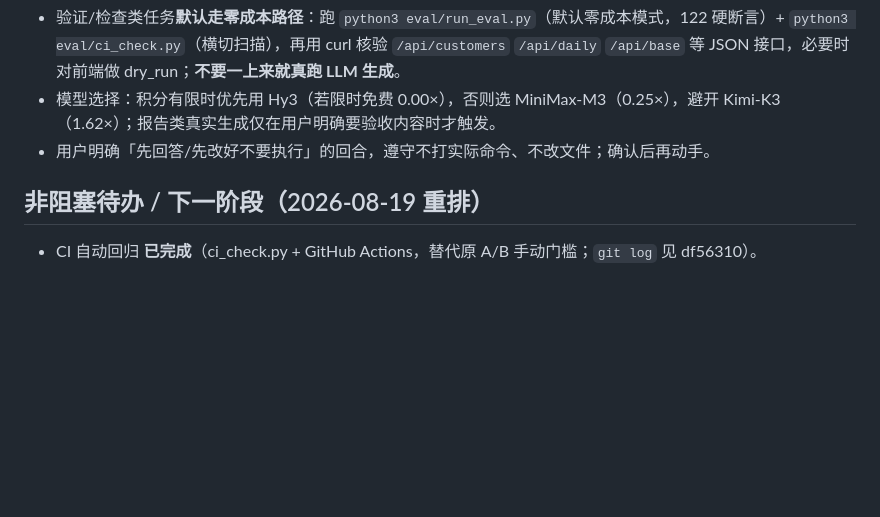
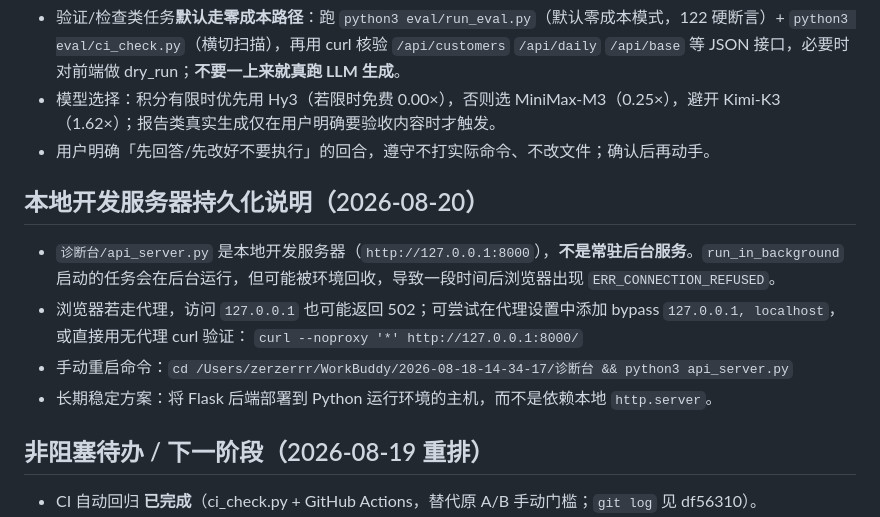
Before and after one commit to Averymeng/818, a Markdown page: .workbuddy/memory/MEMORY.md, the part around the change. GitHub-like rendering; blank space fills up the shorter version.

Commit message:
docs(memory): add local dev server persistence note + today's restart log

```diff
--- a/.workbuddy/memory/MEMORY.md
+++ b/.workbuddy/memory/MEMORY.md
@@ -26,6 +26,13 @@
 - 模型选择：积分有限时优先用 Hy3（若限时免费 0.00×），否则选 MiniMax-M3（0.25×），避开 Kimi-K3（1.62×）；报告类真实生成仅在用户明确要验收内容时才触发。
 - 用户明确「先回答/先改好不要执行」的回合，遵守不打实际命令、不改文件；确认后再动手。
 
+## 本地开发服务器持久化说明（2026-08-20）
+- `诊断台/api_server.py` 是本地开发服务器（`http://127.0.0.1:8000`），**不是常驻后台服务**。`run_in_background` 启动的任务会在后台运行，但可能被环境回收，导致一段时间后浏览器出现 `ERR_CONNECTION_REFUSED`。
+- 浏览器若走代理，访问 `127.0.0.1` 也可能返回 502；可尝试在代理设置中添加 bypass `127.0.0.1, localhost`，或直接用无代理 curl 验证：
+  `curl --noproxy '*' http://127.0.0.1:8000/`
+- 手动重启命令：`cd /Users/zerzerrr/WorkBuddy/2026-08-18-14-34-17/诊断台 && python3 api_server.py`
+- 长期稳定方案：将 Flask 后端部署到 Python 运行环境的主机，而不是依赖本地 `http.server`。
+
 ## 非阻塞待办 / 下一阶段（2026-08-19 重排）
 - CI 自动回归 **已完成**（ci_check.py + GitHub Actions，替代原 A/B 手动门槛；`git log` 见 df56310）。
 - **Phase 1 = 参考案例库(RAG) + 独立 badcase 库 = 已完成（2026-08-19 交付）**：`search_cases` 工具(code/agent/tools.py) 原本已实现（按行业/赛道/品类/signature 召回 diag_case，自动过滤 badcase），本次把 `diag_case` 净化为纯 referenceable=1 参考案例（eval/seed_cases.py 移除 badcase 行）；**新建 `diag_badcase` 表**(db/schema.sql) 物理独立，`data/seed_badcase.py` 把评测期 3 缺陷(周值日值混淆/依据不可核验/观察清单漏项)首批入库。注：原 system_prompt 用 referenceable=0 逻辑隔离，用户要的是物理分表，现已达成。
```
Also changed, not shown: .workbuddy/memory/2026-08-20.md (+1 -0 lines).
